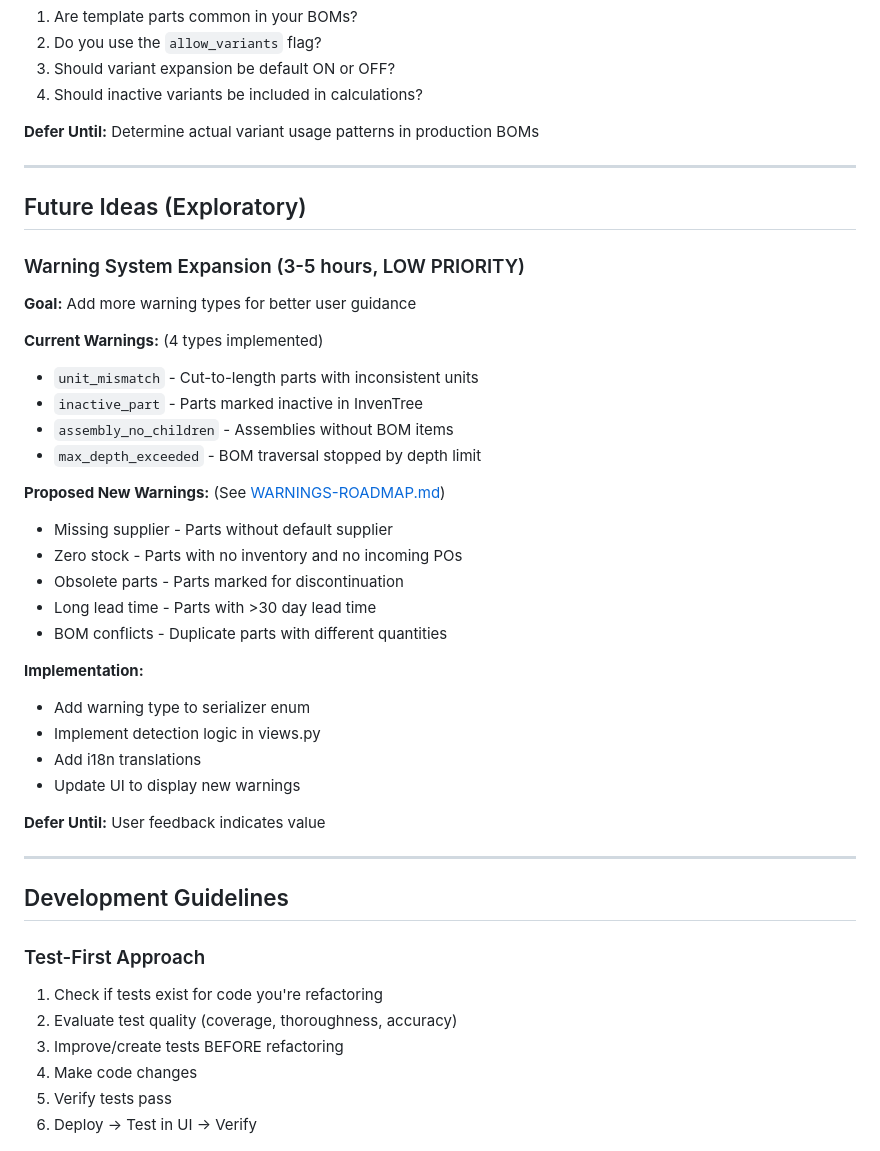
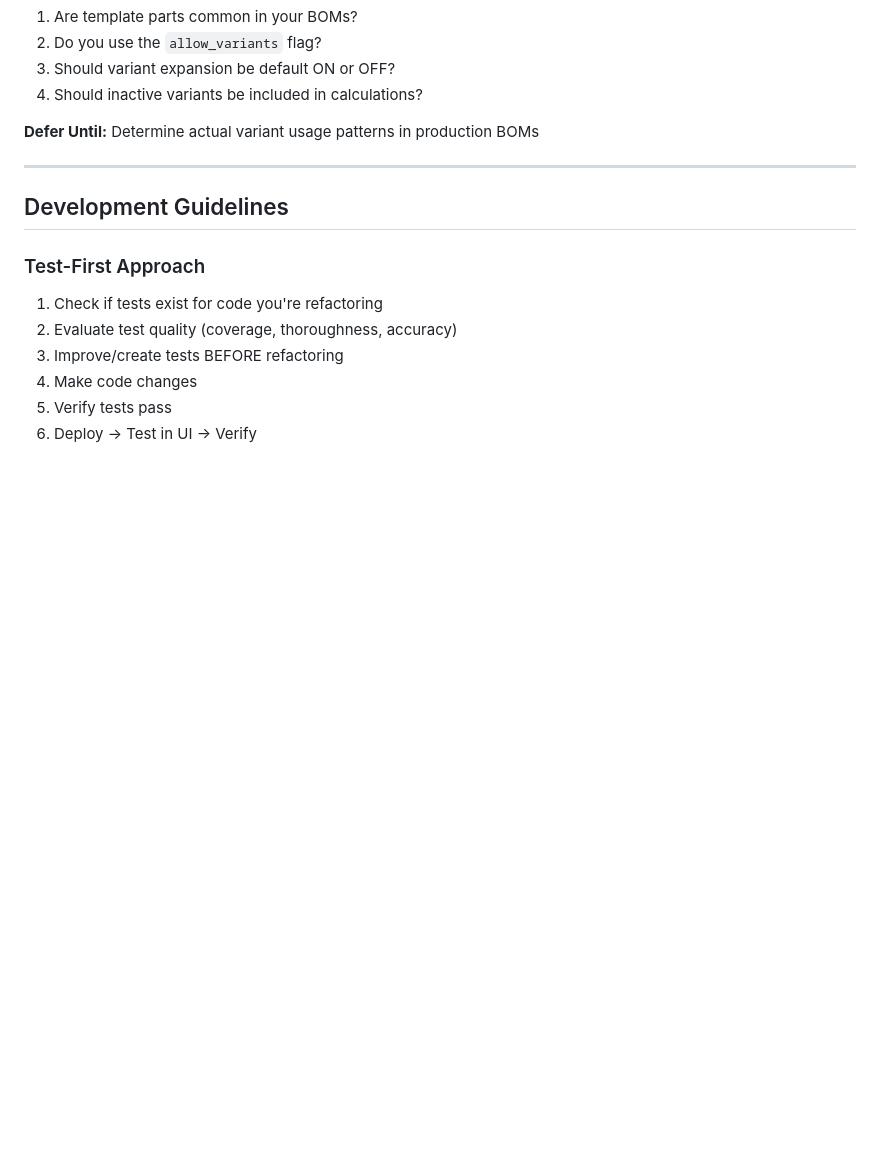
Before and after one commit to jrobelia/inventree-flat-bom-generator, a Markdown page: docs/ROADMAP.md, the part around one of its changes. Rendered like a GitHub page; blank space fills up the shorter version.

Commit message:
docs: remove Warning System Expansion from roadmap - not necessary

```diff
--- a/docs/ROADMAP.md
+++ b/docs/ROADMAP.md
@@ -582,34 +556,6 @@ InvenTree has built-in support for both features:
 
 ---
 
-## Future Ideas (Exploratory)
-
-### Warning System Expansion (3-5 hours, LOW PRIORITY)
-**Goal:** Add more warning types for better user guidance
-
-**Current Warnings:** (4 types implemented)
-- `unit_mismatch` - Cut-to-length parts with inconsistent units
-- `inactive_part` - Parts marked inactive in InvenTree
-- `assembly_no_children` - Assemblies without BOM items
-- `max_depth_exceeded` - BOM traversal stopped by depth limit
-
-**Proposed New Warnings:** (See [WARNINGS-ROADMAP.md](WARNINGS-ROADMAP.md))
-- Missing supplier - Parts without default supplier
-- Zero stock - Parts with no inventory and no incoming POs
-- Obsolete parts - Parts marked for discontinuation
-- Long lead time - Parts with >30 day lead time
-- BOM conflicts - Duplicate parts with different quantities
-
-**Implementation:**
-- Add warning type to serializer enum
-- Implement detection logic in views.py
-- Add i18n translations
-- Update UI to display new warnings
-
-**Defer Until:** User feedback indicates value
-
----
-
 ## Development Guidelines
 
 ### Test-First Approach
```
Also changed, not shown: other parts of docs/ROADMAP.md (+0 -26 lines).
